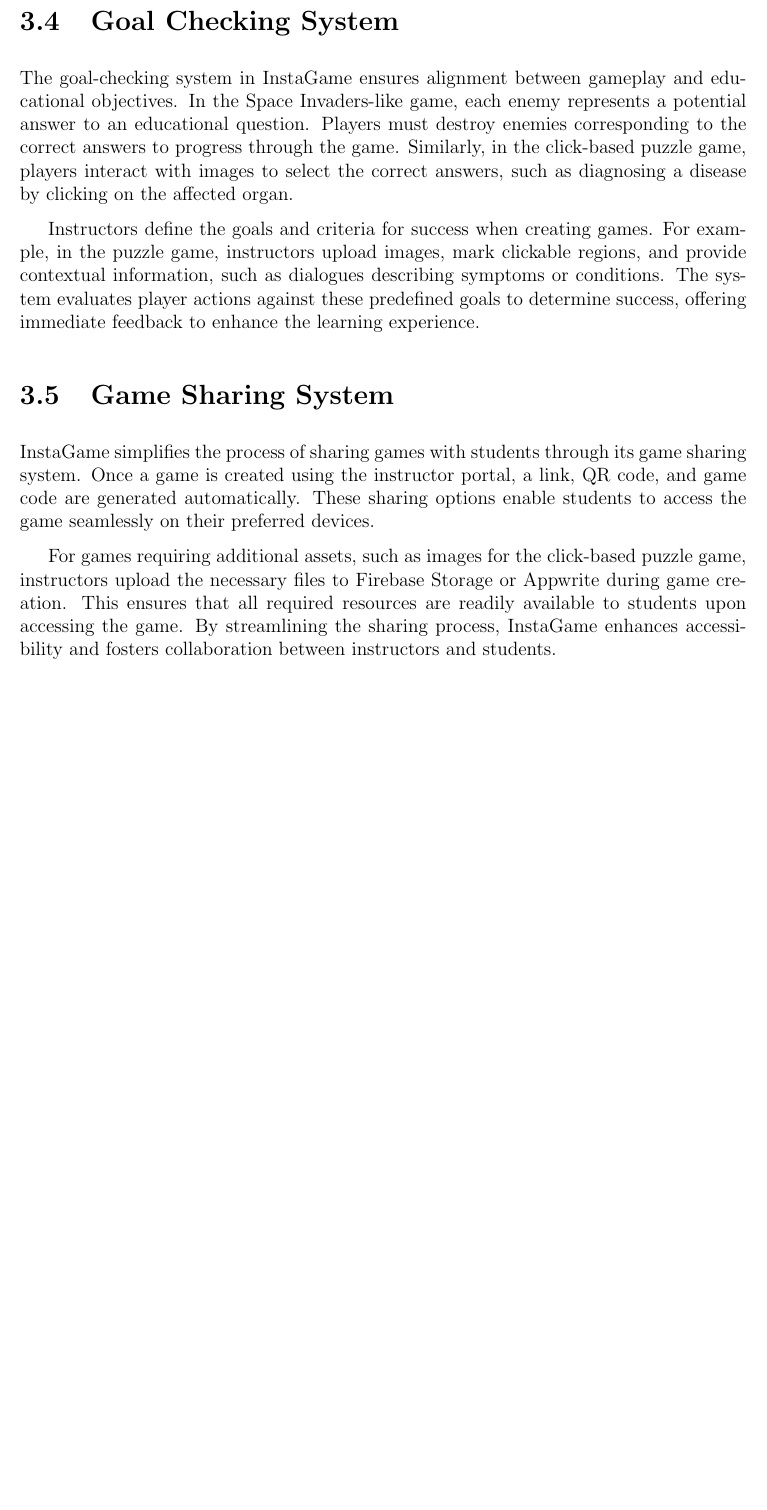
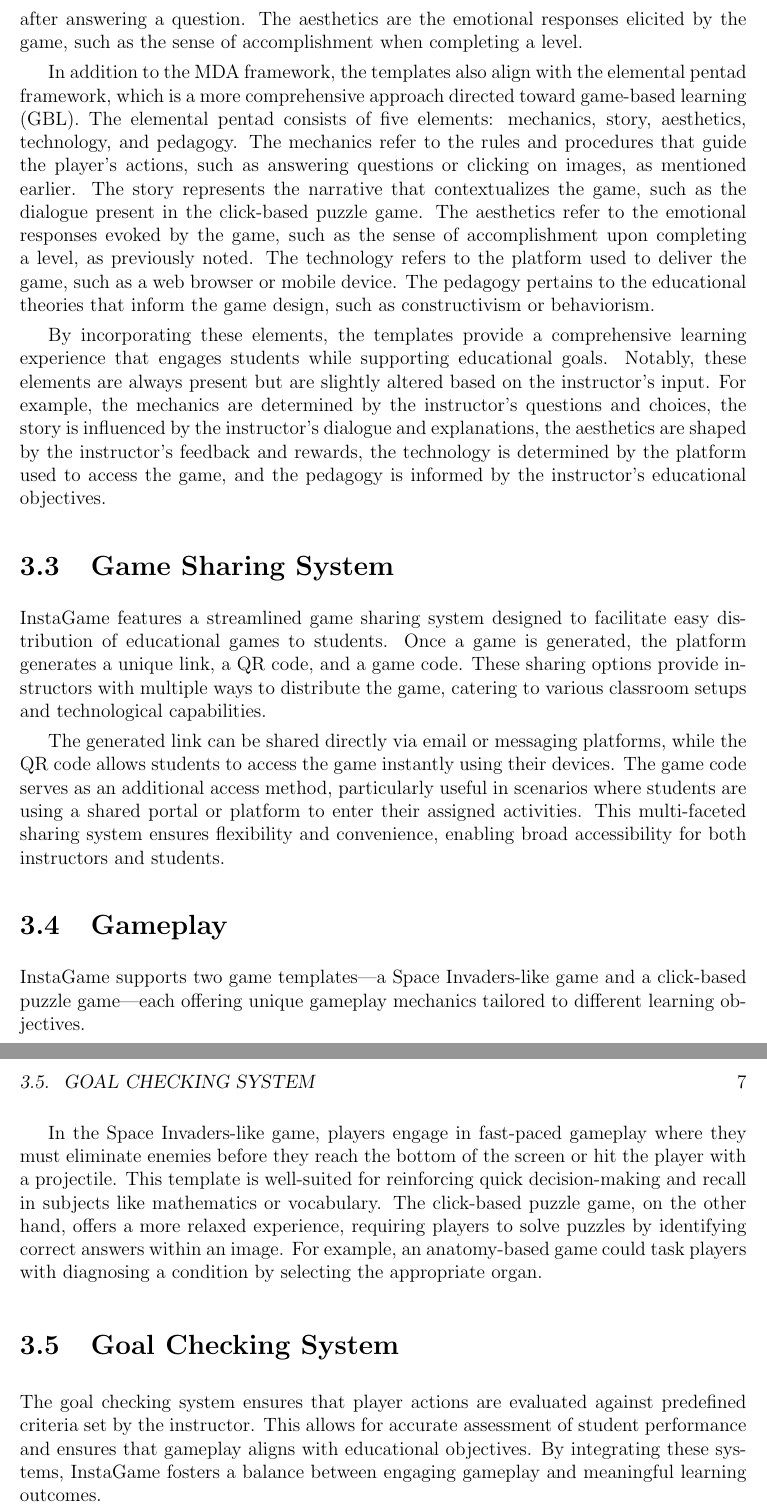
Before and after one commit to EyadTamer999/Bachelor, a LaTeX thesis (Thesis-Paper/Draft-Paper/bachelor.tex, which reads Thesis-Paper/Draft-Paper/sections/proposedmethod.tex): part of page 9 of 12 before the commit and two parts of pages 10 and 11 of 14 after it, the two joined at a grey line, cut at the place of the change, the shorter picture padded with empty space. Compiled offline with pdfLaTeX.

Commit message:
chore: edits to the proposed method section Game Customization System

```diff
--- a/Thesis-Paper/Draft-Paper/sections/proposedmethod.tex
+++ b/Thesis-Paper/Draft-Paper/sections/proposedmethod.tex
@@ -30,12 +38,27 @@
+Both templates adhere to the MDA game design framework, which consists of mechanics, dynamics, and aesthetics. The mechanics are the rules and procedures that guide the player's actions, such as answering questions or clicking on images. The dynamics refer to the interactions between the player and the game, such as the feedback provided after answering a question. The aesthetics are the emotional responses elicited by the game, such as the sense of accomplishment when completing a level.
+
+% TODO add the references to the elemental pentad framework
+In addition to the MDA framework, the templates also align with the elemental pentad framework, which is a more comprehensive approach directed toward game-based learning (GBL). The elemental pentad consists of five elements: mechanics, story, aesthetics, technology, and pedagogy. The mechanics refer to the rules and procedures that guide the player's actions, such as answering questions or clicking on images, as mentioned earlier. The story represents the narrative that contextualizes the game, such as the dialogue present in the click-based puzzle game. The aesthetics refer to the emotional responses evoked by the game, such as the sense of accomplishment upon completing a level, as previously noted. The technology refers to the platform used to deliver the game, such as a web browser or mobile device. The pedagogy pertains to the educational theories that inform the game design, such as constructivism or behaviorism.
+
+By incorporating these elements, the templates provide a comprehensive learning experience that engages students while supporting educational goals. Notably, these elements are always present but are slightly altered based on the instructor's input. For example, the mechanics are determined by the instructor's questions and choices, the story is influenced by the instructor's dialogue and explanations, the aesthetics are shaped by the instructor's feedback and rewards, the technology is determined by the platform used to access the game, and the pedagogy is informed by the instructor's educational objectives.
+
+
+
+\section{Game Sharing System}
+
+InstaGame features a streamlined game sharing system designed to facilitate easy distribution of educational games to students. Once a game is generated, the platform generates a unique link, a QR code, and a game code. These sharing options provide instructors with multiple ways to distribute the game, catering to various classroom setups and technological capabilities.
+
+The generated link can be shared directly via email or messaging platforms, while the QR code allows students to access the game instantly using their devices. The game code serves as an additional access method, particularly useful in scenarios where students are using a shared portal or platform to enter their assigned activities. This multi-faceted sharing system ensures flexibility and convenience, enabling broad accessibility for both instructors and students.
+
+
+% TODO show game screenshots
+\section{Gameplay}
+
+InstaGame supports two game templates—a Space Invaders-like game and a click-based puzzle game—each offering unique gameplay mechanics tailored to different learning objectives.
+
+In the Space Invaders-like game, players engage in fast-paced gameplay where they must eliminate enemies before they reach the bottom of the screen or hit the player with a projectile. This template is well-suited for reinforcing quick decision-making and recall in subjects like mathematics or vocabulary. The click-based puzzle game, on the other hand, offers a more relaxed experience, requiring players to solve puzzles by identifying correct answers within an image. For example, an anatomy-based game could task players with diagnosing a condition by selecting the appropriate organ.
+
+% TODO add more details about the goal checjing system and add pseudocode
 \section{Goal Checking System}
 
-The goal-checking system in InstaGame ensures alignment between gameplay and educational objectives. In the Space Invaders-like game, each enemy represents a potential answer to an educational question. Players must destroy enemies corresponding to the correct answers to progress through the game. Similarly, in the click-based puzzle game, players interact with images to select the correct answers, such as diagnosing a disease by clicking on the affected organ.
-
-Instructors define the goals and criteria for success when creating games. For example, in the puzzle game, instructors upload images, mark clickable regions, and provide contextual information, such as dialogues describing symptoms or conditions. The system evaluates player actions against these predefined goals to determine success, offering immediate feedback to enhance the learning experience.
-
-% explain the game sharing system being used in the tool
-\section{Game Sharing System}
-
-InstaGame simplifies the process of sharing games with students through its game sharing system. Once a game is created using the instructor portal, a link, QR code, and game code are generated automatically. These sharing options enable students to access the game seamlessly on their preferred devices.
-
-For games requiring additional assets, such as images for the click-based puzzle game, instructors upload the necessary files to Firebase Storage or Appwrite during game creation. This ensures that all required resources are readily available to students upon accessing the game. By streamlining the sharing process, InstaGame enhances accessibility and fosters collaboration between instructors and students.
+The goal checking system ensures that player actions are evaluated against predefined criteria set by the instructor. This allows for accurate assessment of student performance and ensures that gameplay aligns with educational objectives. By integrating these systems, InstaGame fosters a balance between engaging gameplay and meaningful learning outcomes.
```
Also changed, not shown: Thesis-Paper/Draft-Paper/bachelor.pdf, Thesis-Paper/Draft-Paper/sections/proposedmethod.tex (30 more changed lines), 12 other files.
